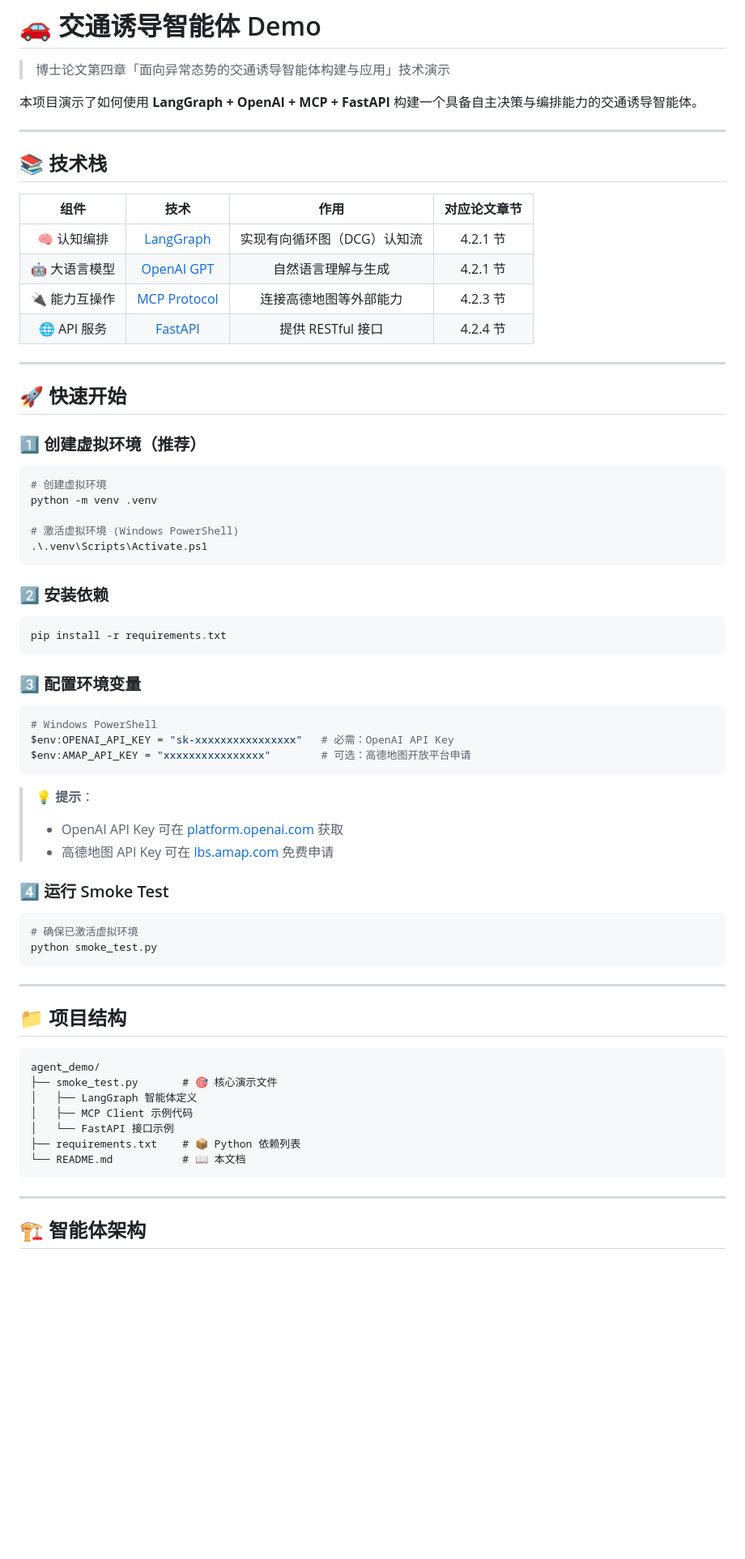
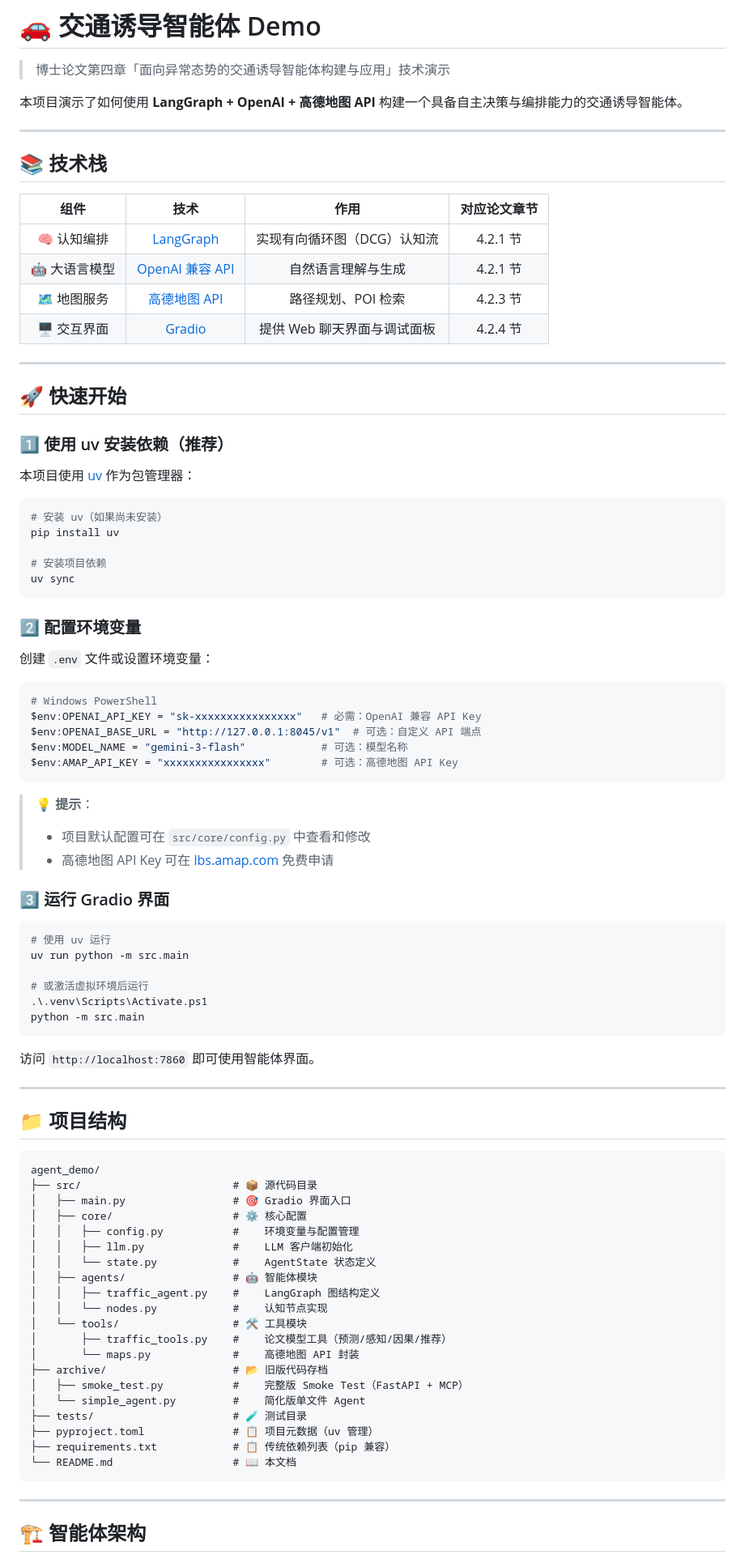
Before and after one commit to R0oup1iao/traffic_agent_demo, a Markdown page: README.md, the part around one of its changes. Shown at 81% size. Drawn GitHub-style; blank space fills up the shorter version.

````diff
--- a/README.md
+++ b/README.md
@@ -2,7 +2,7 @@
 
 > 博士论文第四章「面向异常态势的交通诱导智能体构建与应用」技术演示
 
-本项目演示了如何使用 **LangGraph + OpenAI + MCP + FastAPI** 构建一个具备自主决策与编排能力的交通诱导智能体。
+本项目演示了如何使用 **LangGraph + OpenAI + 高德地图 API** 构建一个具备自主决策与编排能力的交通诱导智能体。
 
 ---
 
@@ -11,48 +11,54 @@
 | 组件 | 技术 | 作用 | 对应论文章节 |
 |:----:|:----:|:----:|:------------:|
 | 🧠 认知编排 | [LangGraph](https://github.com/langchain-ai/langgraph) | 实现有向循环图（DCG）认知流 | 4.2.1 节 |
-| 🤖 大语言模型 | [OpenAI GPT](https://platform.openai.com/) | 自然语言理解与生成 | 4.2.1 节 |
-| 🔌 能力互操作 | [MCP Protocol](https://modelcontextprotocol.io/) | 连接高德地图等外部能力 | 4.2.3 节 |
-| 🌐 API 服务 | [FastAPI](https://fastapi.tiangolo.com/) | 提供 RESTful 接口 | 4.2.4 节 |
+| 🤖 大语言模型 | [OpenAI 兼容 API](https://platform.openai.com/) | 自然语言理解与生成 | 4.2.1 节 |
+| 🗺️ 地图服务 | [高德地图 API](https://lbs.amap.com/) | 路径规划、POI 检索 | 4.2.3 节 |
+| 🖥️ 交互界面 | [Gradio](https://gradio.app/) | 提供 Web 聊天界面与调试面板 | 4.2.4 节 |
 
 ---
 
 ## 🚀 快速开始
 
-### 1️⃣ 创建虚拟环境（推荐）
+### 1️⃣ 使用 uv 安装依赖（推荐）
+
+本项目使用 [uv](https://github.com/astral-sh/uv) 作为包管理器：
 
 ```powershell
-# 创建虚拟环境
-python -m venv .venv
+# 安装 uv（如果尚未安装）
+pip install uv
 
-# 激活虚拟环境 (Windows PowerShell)
-.\.venv\Scripts\Activate.ps1
+# 安装项目依赖
+uv sync
 ```
 
-### 2️⃣ 安装依赖
+### 2️⃣ 配置环境变量
 
-```bash
-pip install -r requirements.txt
-```
-
-### 3️⃣ 配置环境变量
+创建 `.env` 文件或设置环境变量：
 
 ```powershell
 # Windows PowerShell
-$env:OPENAI_API_KEY = "sk-xxxxxxxxxxxxxxxx"   # 必需：OpenAI API Key
-$env:AMAP_API_KEY = "xxxxxxxxxxxxxxxx"        # 可选：高德地图开放平台申请
+$env:OPENAI_API_KEY = "sk-xxxxxxxxxxxxxxxx"   # 必需：OpenAI 兼容 API Key
+$env:OPENAI_BASE_URL = "http://127.0.0.1:8045/v1"  # 可选：自定义 API 端点
+$env:MODEL_NAME = "gemini-3-flash"            # 可选：模型名称
+$env:AMAP_API_KEY = "xxxxxxxxxxxxxxxx"        # 可选：高德地图 API Key
 ```
 
 > 💡 **提示**：
-> - OpenAI API Key 可在 [platform.openai.com](https://platform.openai.com/) 获取
+> - 项目默认配置可在 `src/core/config.py` 中查看和修改
 > - 高德地图 API Key 可在 [lbs.amap.com](https://lbs.amap.com/) 免费申请
 
-### 4️⃣ 运行 Smoke Test
+### 3️⃣ 运行 Gradio 界面
 
 ```powershell
-# 确保已激活虚拟环境
-python smoke_test.py
+# 使用 uv 运行
+uv run python -m src.main
+
+# 或激活虚拟环境后运行
+.\.venv\Scripts\Activate.ps1
+python -m src.main
 ```
+
+访问 `http://localhost:7860` 即可使用智能体界面。
 
 ---
 
@@ -60,12 +66,25 @@ python smoke_test.py
 
 ```
 agent_demo/
-├── smoke_test.py       # 🎯 核心演示文件
-│   ├── LangGraph 智能体定义
-│   ├── MCP Client 示例代码
-│   └── FastAPI 接口示例
-├── requirements.txt    # 📦 Python 依赖列表
-└── README.md           # 📖 本文档
+├── src/                        # 📦 源代码目录
+│   ├── main.py                 # 🎯 Gradio 界面入口
+│   ├── core/                   # ⚙️ 核心配置
+│   │   ├── config.py           #    环境变量与配置管理
+│   │   ├── llm.py              #    LLM 客户端初始化
+│   │   └── state.py            #    AgentState 状态定义
+│   ├── agents/                 # 🤖 智能体模块
+│   │   ├── traffic_agent.py    #    LangGraph 图结构定义
+│   │   └── nodes.py            #    认知节点实现
+│   └── tools/                  # 🛠️ 工具模块
+│       ├── traffic_tools.py    #    论文模型工具（预测/感知/因果/推荐）
+│       └── maps.py             #    高德地图 API 封装
+├── archive/                    # 📂 旧版代码存档
+│   ├── smoke_test.py           #    完整版 Smoke Test（FastAPI + MCP）
+│   └── simple_agent.py         #    简化版单文件 Agent
+├── tests/                      # 🧪 测试目录
+├── pyproject.toml              # 📋 项目元数据（uv 管理）
+├── requirements.txt            # 📋 传统依赖列表（pip 兼容）
+└── README.md                   # 📖 本文档
 ```
 
 ---
````
Also changed, not shown: other parts of README.md (+83 -90 lines).
